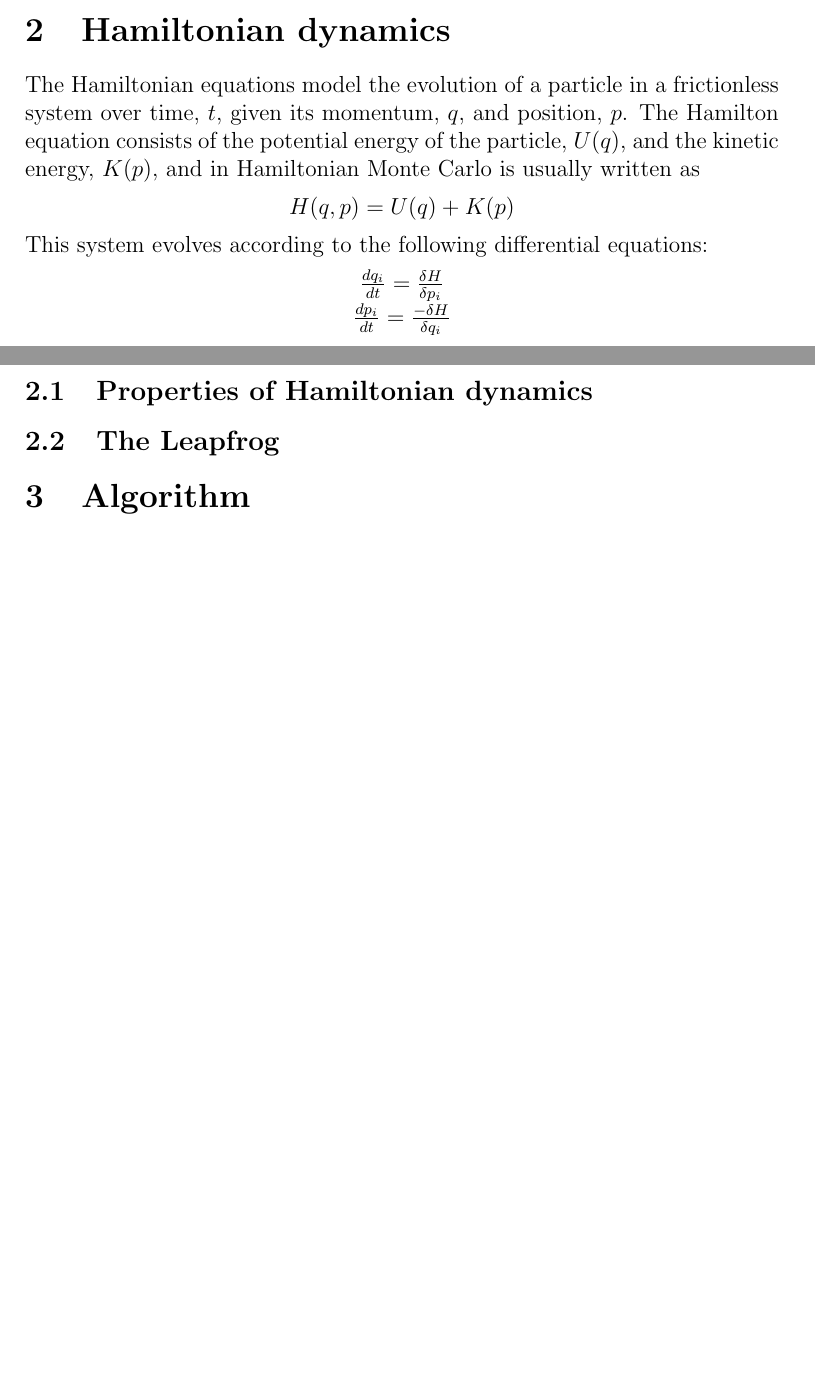
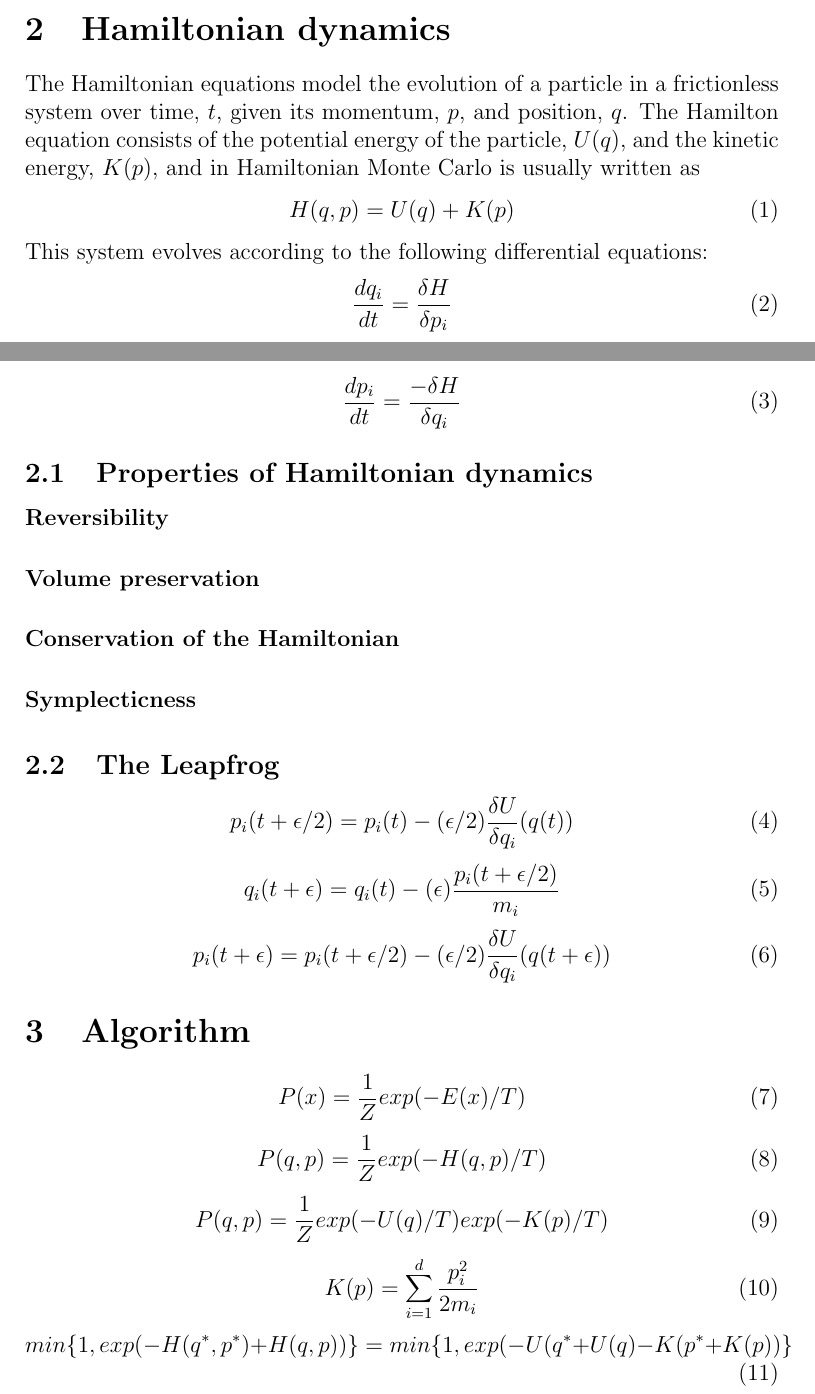
Before and after one commit to nathancunn/HMC, a LaTeX paper (LatexHMC.tex): two parts of pages 1 and 2 of 2 before the commit and two parts of pages 1 and 2 of 3 after it, joined at a grey line, cut so that both start at the same text, the shorter picture padded with empty space. Compiled offline with pdfLaTeX.

Commit message:
Update LatexHMC.tex

```diff
--- a/LatexHMC.tex
+++ b/LatexHMC.tex
@@ -1,6 +1,6 @@
 \title{Simulation using Hamiltonian Monte Carlo}
 \author{
-        Leon Law \\
+        Ho Chung Leon  Law \\
             \and
         Nathan Cunningham\\
 }
@@ -22,18 +22,52 @@ Hamiltonian Monte Carlo is a method for sampling from a distribution
 \subsection{Metropolis-Hastings failings}
 
 \section{Hamiltonian dynamics}
-The Hamiltonian equations model the evolution of a particle in a frictionless system over time, $t$, given its momentum, $q$, and position, $p$. The Hamilton equation consists of the potential energy of the particle, $U(q)$, and the kinetic energy, $K(p)$, and in Hamiltonian Monte Carlo is usually written as
-\begin{center}$H(q,p) = U(q) + K(p)$ \\ \end{center}
+The Hamiltonian equations model the evolution of a particle in a frictionless system over time, $t$, given its momentum, $p$, and position, $q$. The Hamilton equation consists of the potential energy of the particle, $U(q)$, and the kinetic energy, $K(p)$, and in Hamiltonian Monte Carlo is usually written as
+\begin{equation}
+H(q,p) = U(q) + K(p)
+\end{equation}
 This system evolves according to the following differential equations:
-\begin{center}
-$\frac{dq_{i}}{dt} = \frac{\delta H}{\delta p_{i}}$ \\
-$\frac{dp_{i}}{dt} = \frac{-\delta H}{\delta q_{i}}$
-\end{center}
-\subsection{Properties of Hamiltonian dynamics}
-\subsection{The Leapfrog}
+\begin{equation}
+\frac{dq_{i}}{dt} = \frac{\delta H}{\delta p_{i}}
+\end{equation}
+\begin{equation}
+\frac{dp_{i}}{dt} = \frac{-\delta H}{\delta q_{i}}
+\end{equation}
 
 
+
+\subsection{Properties of Hamiltonian dynamics}
+\paragraph{Reversibility}
+\paragraph{Volume preservation}
+\paragraph{Conservation of the Hamiltonian}
+\paragraph{Symplecticness}
+\subsection{The Leapfrog}
+\begin{equation}
+p_{i}(t+\epsilon/2) = p_{i}(t) - (\epsilon/2)\frac{\delta U}{\delta q_{i}}(q(t))
+\end{equation}
+\begin{equation}
+q_{i}(t+\epsilon) = q_{i}(t) - (\epsilon)\frac{p_{i}(t+\epsilon/2)}{m_{i}}
+\end{equation}
+\begin{equation}
+p_{i}(t+\epsilon) = p_{i}(t+\epsilon/2) - (\epsilon/2)\frac{\delta U}{\delta q_{i}}(q(t+\epsilon))
+\end{equation}
+
 \section{Algorithm}
+\begin{equation}
+P(x) = \frac{1}{Z}exp(-E(x)/T)
+\end{equation}
+\begin{equation}
+P(q,p) = \frac{1}{Z}exp(-H(q,p)/T)
+\end{equation}
+\begin{equation}
+P(q,p) = \frac{1}{Z}exp(-U(q)/T)exp(-K(p)/T)
+\end{equation}
+\begin{equation}
+K(p) = \sum_{i=1}^{d} \frac{p_{i}^{2}}{2m_{i}}
+\end{equation}
+\begin{equation}
+min\{1,exp(-H(q^{*},p^{*})+H(q,p))\} = min\{1, exp(-U(q^{*}+U(q)-K(p^{*}+K(p))\}
+\end{equation}
 \subsection{Explanation pseudo-code}
 
 \section{Comparisons}
```
